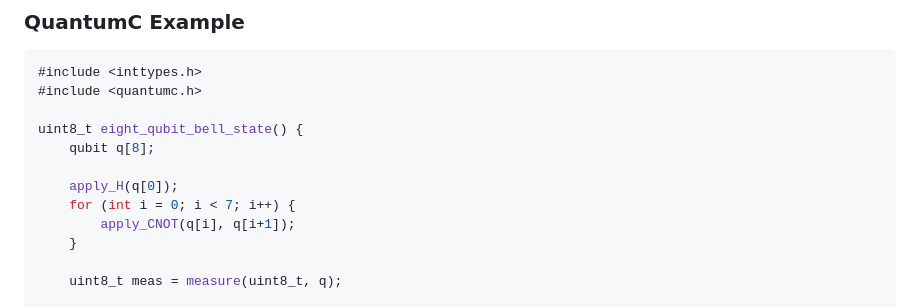
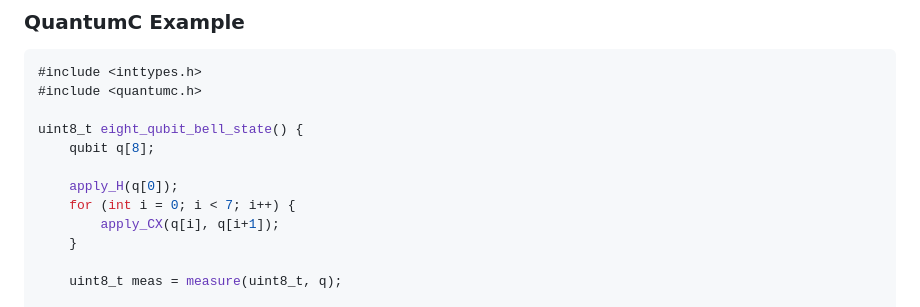
Before and after one commit to singlerr/QuantumC, a Markdown page: README.md, the part around the change. Rendered like a GitHub page.

Commit message:
Change `apply_CNOT` to `apply_CX` in `README.md`

```diff
--- a/README.md
+++ b/README.md
@@ -45,7 +45,7 @@ uint8_t eight_qubit_bell_state() {
 
     apply_H(q[0]);
     for (int i = 0; i < 7; i++) {
-        apply_CNOT(q[i], q[i+1]);
+        apply_CX(q[i], q[i+1]);
     }
 
     uint8_t meas = measure(uint8_t, q);
```
